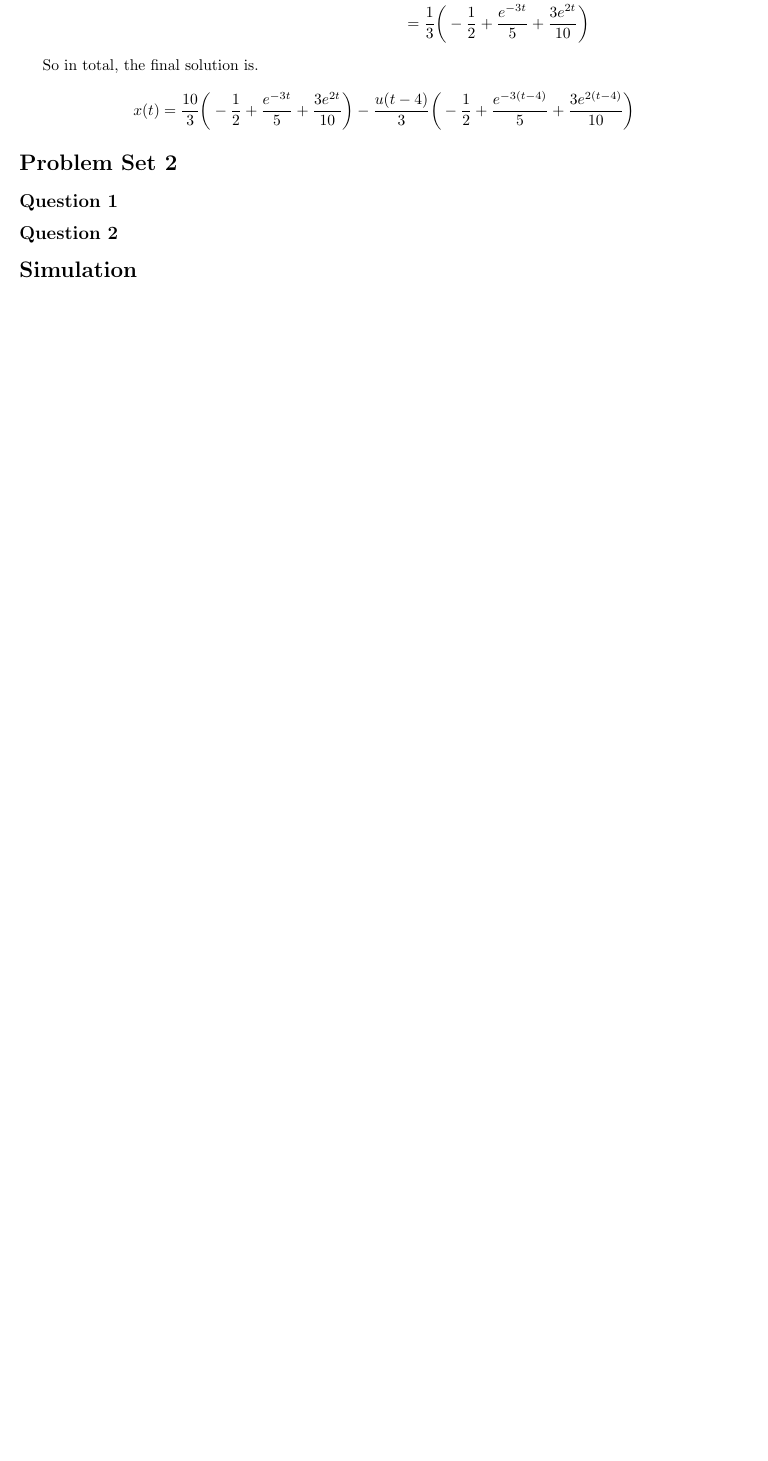
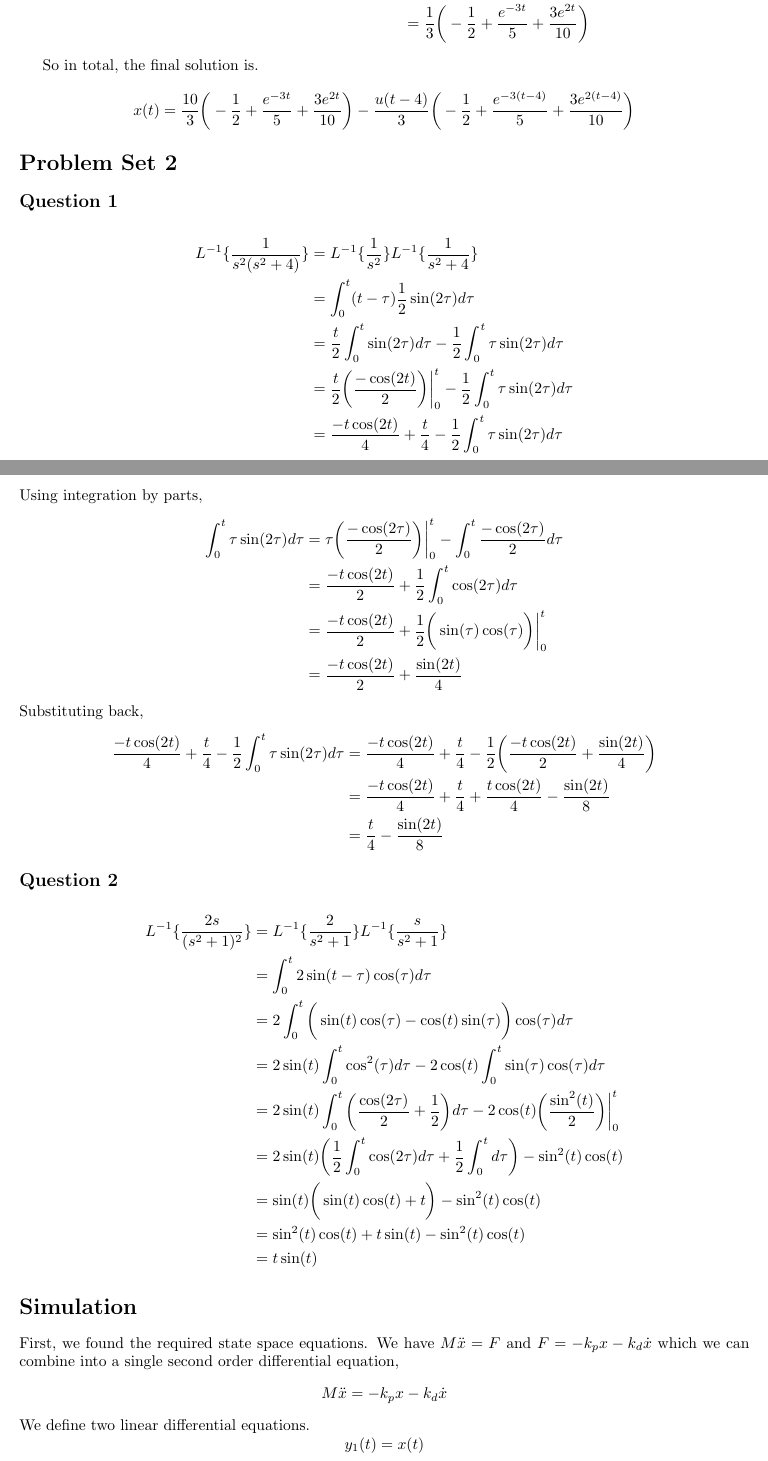
Before and after one commit to tpcstld/math213, a LaTeX document (a7/a7.answers.tex): part of page 4 of 8 before the commit and two parts of pages 4 and 5 of 9 after it, the two joined at a grey line, cut so that both start at the same text, the shorter picture padded with empty space. Compiled offline with pdfLaTeX.

Commit message:
A7 answers and simulation additions

```diff
--- a/a7/a7.answers.tex
+++ b/a7/a7.answers.tex
@@ -137,10 +137,50 @@ $$x(t) = \frac{10}{3}\bigg(-\frac{1}{2} + \frac{e^{-3t}}{5} + \frac{3e^{2t}}{10}
 
 \section*{Problem Set 2}
 \subsection*{Question 1}
+\begin{align*}
+    L^{-1}\{\frac{1}{s^2(s^2+4)}\} &= L^{-1}\{\frac{1}{s^2}\}L^{-1}\{\frac{1}{s^2+4}\} \\
+    &= \int_0^t (t-\tau) \frac{1}{2} \sin(2\tau) d\tau \\
+    &= \frac{t}{2} \int_0^t \sin(2\tau) d\tau - \frac{1}{2}\int_0^t \tau \sin(2\tau) d\tau \\
+    &= \frac{t}{2}\bigg(\frac{-\cos(2t)}{2}\bigg)\bigg|_0^t - \frac{1}{2} \int_0^t \tau \sin(2\tau) d\tau \\
+    &= \frac{-t\cos(2t)}{4} + \frac{t}{4} - \frac{1}{2} \int_0^t \tau \sin(2\tau) d\tau
+\end{align*}
+Using integration by parts,
+\begin{align*}
+    \int_0^t \tau \sin(2\tau) d\tau &= \tau \bigg(\frac{-\cos(2\tau)}{2}\bigg)\bigg|_0^t - \int_0^t \frac{-\cos(2\tau)}{2} d\tau \\
+    &= \frac{-t\cos(2t)}{2} + \frac{1}{2} \int_0^t \cos(2\tau) d\tau \\
+    &= \frac{-t\cos(2t)}{2} + \frac{1}{2} \bigg( \sin(\tau)\cos(\tau) \bigg) \bigg|_0^t\\
+    &= \frac{-t\cos(2t)}{2} + \frac{\sin(2t)}{4}
+\end{align*}
+Substituting back,
+\begin{align*}
+    \frac{-t\cos(2t)}{4} + \frac{t}{4} - \frac{1}{2} \int_0^t \tau \sin(2\tau) d\tau &= \frac{-t\cos(2t)}{4} + \frac{t}{4} - \frac{1}{2} \bigg( \frac{-t\cos(2t)}{2} + \frac{\sin(2t)}{4} \bigg) \\
+    &= \frac{-t\cos(2t)}{4} + \frac{t}{4} + \frac{t\cos(2t)}{4} - \frac{\sin(2t)}{8} \\
+    &= \frac{t}{4} - \frac{\sin(2t)}{8}
+\end{align*}
+
 \subsection*{Question 2}
+\begin{align*}
+    L^{-1}\{\frac{2s}{(s^2+1)^2}\} &= L^{-1}\{\frac{2}{s^2+1}\}L^{-1}\{\frac{s}{s^2+1}\} \\
+    &= \int_0^t 2\sin(t-\tau)\cos(\tau) d\tau \\
+    &= 2 \int_0^t \bigg(\sin(t)\cos(\tau) - \cos(t)\sin(\tau)\bigg)\cos(\tau) d\tau \\
+    &= 2 \sin(t) \int_0^t \cos^2(\tau) d\tau - 2\cos(t)\int_0^t\sin(\tau)\cos(\tau) d\tau \\
+    &= 2 \sin(t) \int_0^t \bigg(\frac{\cos(2\tau)}{2} + \frac{1}{2}\bigg) d\tau - 2\cos(t)\bigg(\frac{\sin^2(t)}{2}\bigg)\bigg|_0^t \\
+    &= 2 \sin(t) \bigg( \frac{1}{2}\int_0^t\cos(2\tau)d\tau +  \frac{1}{2}\int_0^t d\tau\bigg) - \sin^2(t)\cos(t) \\
+    &= \sin(t) \bigg(\sin(t)\cos(t) + t\bigg) - \sin^2(t)\cos(t) \\
+    &= \sin^2(t)\cos(t) + t\sin(t) - \sin^2(t)\cos(t) \\
+    &= t\sin(t)
+\end{align*}
 
 \section*{Simulation}
 
+First, we found the required state space equations. We have $M\ddot{x}=F$ and $F=-k_px-k_d\dot{x}$ which we can combine into a single second order differential equation, $$M\ddot{x}=-k_px-k_d\dot{x}$$
+We define two linear differential equations.
+$$y_1(t) = x(t)$$
+$$y_2(t) = x'(t)$$
+If we differentiate both sides,
+$$y_1'(t) = x'(t) = y_2(t)$$
+$$y_2'(t) = x''(t) = \frac{-k_py_1(t) - k_dy_2(t)}{M}$$
+We substitute these into the state space vector, noting that the constants  are functions of mass $M$. \\
 For our first simulation, we decided to set the $k_p$ and $k_d$ values to both $4*220$ (220 because it's the total mass of the system),
 because we knew that it would give us two poles at $-2$, which meant that it would be stable.
 See the below graph for the simulation results.
```
Also changed, not shown: a7/a7.answers.pdf, a7/a7.answers.tex (4 more changed lines).
